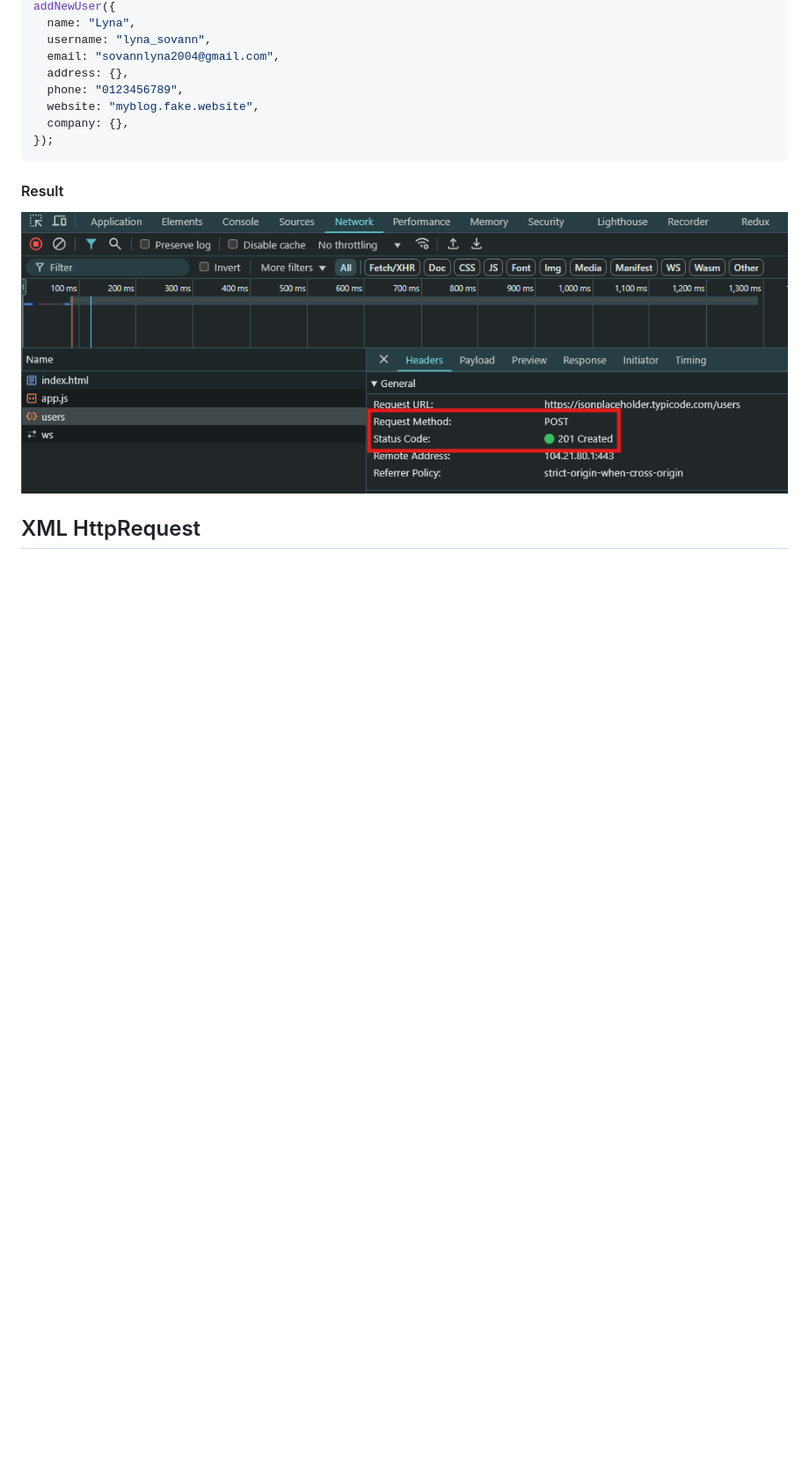
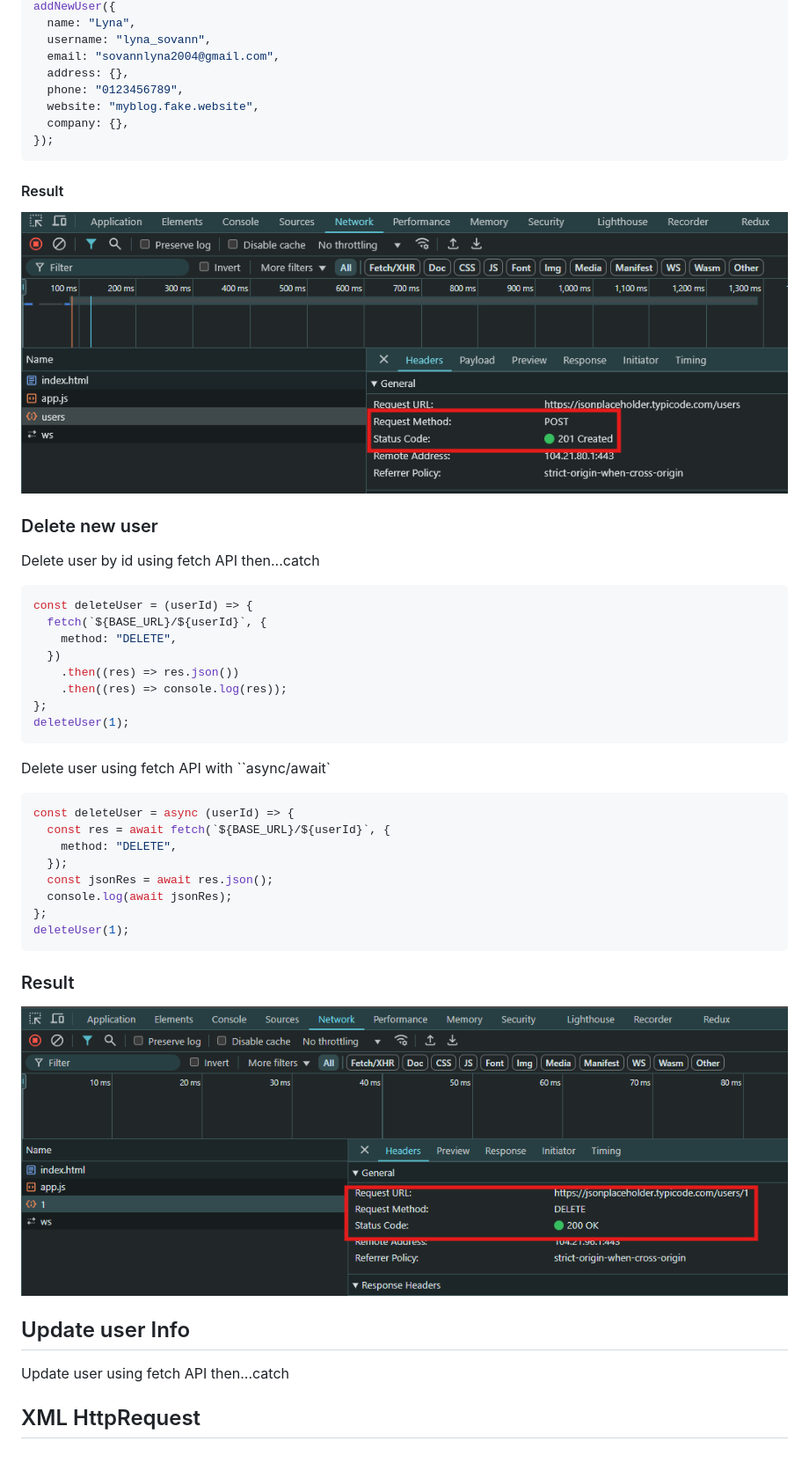
Before and after one commit to LynaSovann/learn-js, a Markdown page: README.md, the part around the change printed below. Shown: that part at 88% size. Rendered like a GitHub page; pictures changed too: imgs/delete-result.png (added); blank space fills up the shorter version.

````diff
--- a/README.md
+++ b/README.md
@@ -84,9 +97,44 @@ addNewUser({
   company: {},
 });
 ```
+
 #### Result
-![Alt text](imgs/add-result.png)
 
+![Add new user result](imgs/add-result.png)
 
+### Delete new user
+
+Delete user by id using fetch API then...catch
+
+```js
+const deleteUser = (userId) => {
+  fetch(`${BASE_URL}/${userId}`, {
+    method: "DELETE",
+  })
+    .then((res) => res.json())
+    .then((res) => console.log(res));
+};
+deleteUser(1);
+```
+
+Delete user using fetch API with ``async/await`
+
+```js
+const deleteUser = async (userId) => {
+  const res = await fetch(`${BASE_URL}/${userId}`, {
+    method: "DELETE",
+  });
+  const jsonRes = await res.json();
+  console.log(await jsonRes);
+};
+deleteUser(1);
+```
+
+### Result
+
+![Add new user result](imgs/delete-result.png)
+
+## Update user Info
+Update user using fetch API then...catch
 
 ## XML HttpRequest
````
Also changed, not shown: other parts of README.md (+17 -4 lines), 1 other file.
